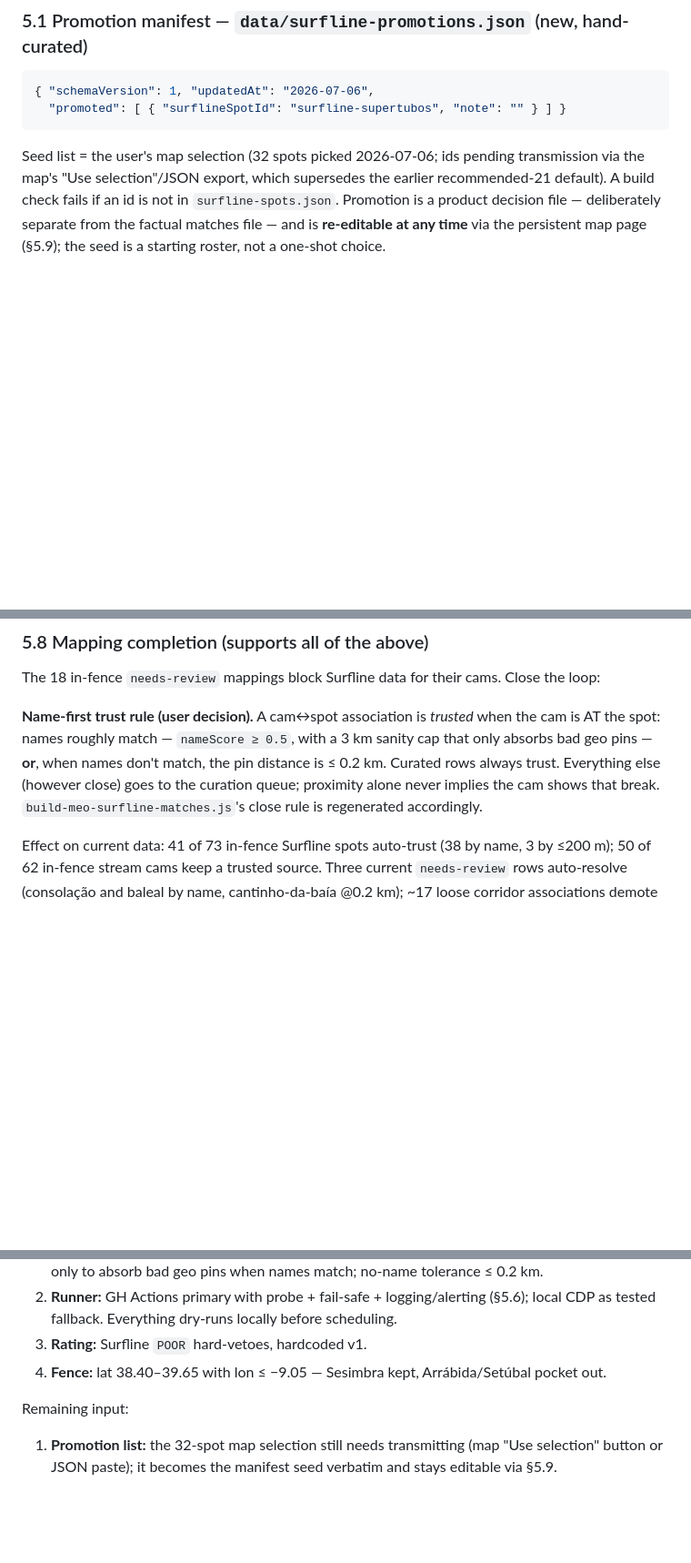
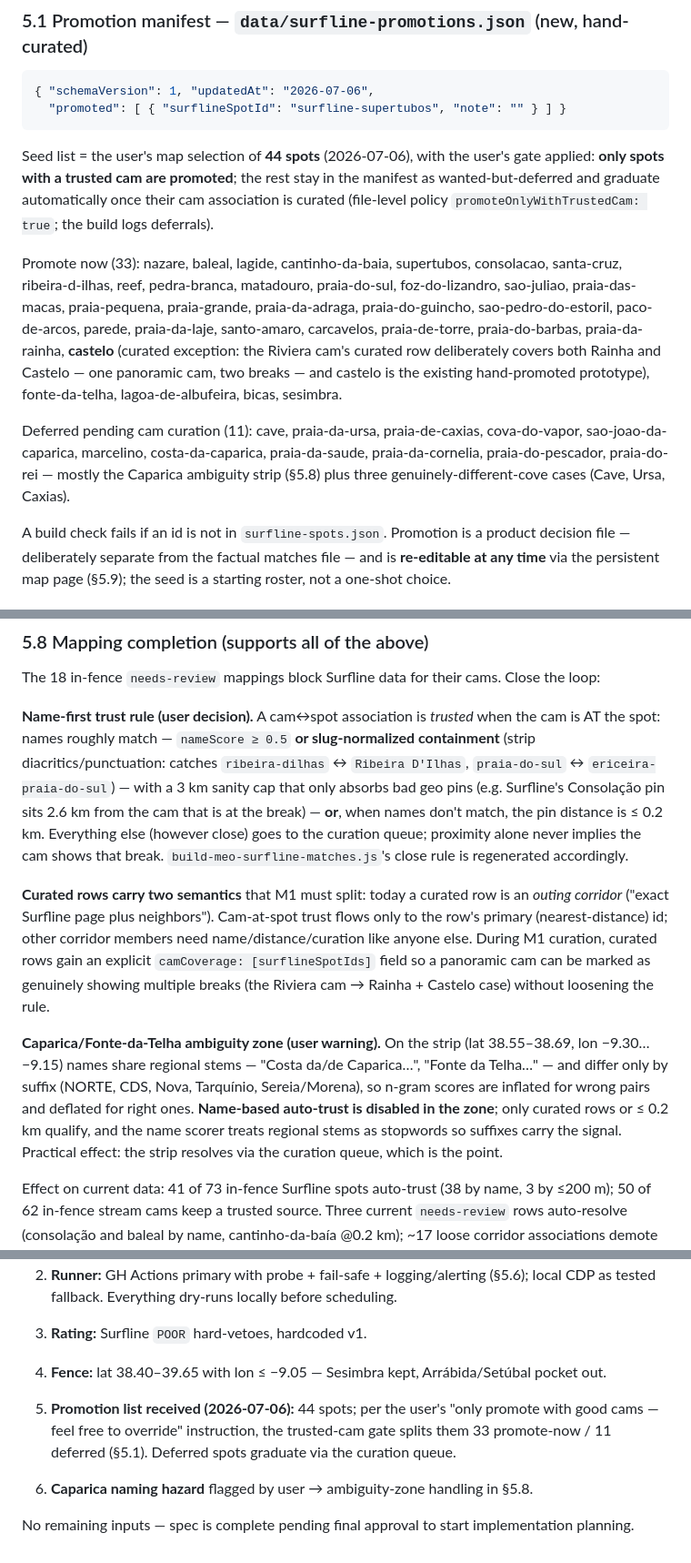
Before and after one commit to kuangc/surfcams-portugal, a Markdown page: docs/surfline-promotion-design.md, 3 parts joined by grey strips. Shown at 91% size. Drawn GitHub-style; blank space fills up the shorter version.

Commit message:
docs: seed promotion manifest from 44-spot selection with trusted-cam gate
33 promote now / 11 deferred pending cam curation. Adds curated-row
camCoverage semantics, slug-normalized name matching, and the Caparica
ambiguity-zone rule (regional-stem stopwords, no name auto-trust).

Co-Authored-By: Claude Fable 5 <noreply@anthropic.com>

````diff
--- a/docs/surfline-promotion-design.md
+++ b/docs/surfline-promotion-design.md
@@ -116,9 +115,25 @@ free, no key) rather than Surfline.
   "promoted": [ { "surflineSpotId": "surfline-supertubos", "note": "" } ] }
 ```
 
-Seed list = the user's map selection (32 spots picked 2026-07-06; ids pending transmission via the
-map's "Use selection"/JSON export, which supersedes the earlier recommended-21 default). A build
-check fails if an id is not in `surfline-spots.json`. Promotion is a product decision file —
+Seed list = the user's map selection of **44 spots** (2026-07-06), with the user's gate applied:
+**only spots with a trusted cam are promoted**; the rest stay in the manifest as wanted-but-deferred
+and graduate automatically once their cam association is curated (file-level policy
+`promoteOnlyWithTrustedCam: true`; the build logs deferrals).
+
+Promote now (33): nazare, baleal, lagide, cantinho-da-baia, supertubos, consolacao, santa-cruz,
+ribeira-d-ilhas, reef, pedra-branca, matadouro, praia-do-sul, foz-do-lizandro, sao-juliao,
+praia-das-macas, praia-pequena, praia-grande, praia-da-adraga, praia-do-guincho,
+sao-pedro-do-estoril, paco-de-arcos, parede, praia-da-laje, santo-amaro, carcavelos, praia-de-torre,
+praia-do-barbas, praia-da-rainha, **castelo** (curated exception: the Riviera cam's curated row
+deliberately covers both Rainha and Castelo — one panoramic cam, two breaks — and castelo is the
+existing hand-promoted prototype), fonte-da-telha, lagoa-de-albufeira, bicas, sesimbra.
+
+Deferred pending cam curation (11): cave, praia-da-ursa, praia-de-caxias, cova-do-vapor,
+sao-joao-da-caparica, marcelino, costa-da-caparica, praia-da-saude, praia-da-cornelia,
+praia-do-pescador, praia-do-rei — mostly the Caparica ambiguity strip (§5.8) plus three
+genuinely-different-cove cases (Cave, Ursa, Caxias).
+
+A build check fails if an id is not in `surfline-spots.json`. Promotion is a product decision file —
 deliberately separate from the factual matches file — and is **re-editable at any time** via the
 persistent map page (§5.9); the seed is a starting roster, not a one-shot choice.
 
@@ -239,10 +254,27 @@ existing drive-distance sort, then Surfline rating desc. Limit stays `MONITOR_CA
 The 18 in-fence `needs-review` mappings block Surfline data for their cams. Close the loop:
 
 **Name-first trust rule (user decision).** A cam↔spot association is *trusted* when the cam is AT
-the spot: names roughly match — `nameScore ≥ 0.5`, with a 3 km sanity cap that only absorbs bad geo
-pins — **or**, when names don't match, the pin distance is ≤ 0.2 km. Curated rows always trust.
-Everything else (however close) goes to the curation queue; proximity alone never implies the cam
-shows that break. `build-meo-surfline-matches.js`'s close rule is regenerated accordingly.
+the spot: names roughly match — `nameScore ≥ 0.5` **or slug-normalized containment** (strip
+diacritics/punctuation: catches `ribeira-dilhas` ↔ `Ribeira D'Ilhas`, `praia-do-sul` ↔
+`ericeira-praia-do-sul`) — with a 3 km sanity cap that only absorbs bad geo pins (e.g. Surfline's
+Consolação pin sits 2.6 km from the cam that is at the break) — **or**, when names don't match, the
+pin distance is ≤ 0.2 km. Everything else (however close) goes to the curation queue; proximity
+alone never implies the cam shows that break. `build-meo-surfline-matches.js`'s close rule is
+regenerated accordingly.
+
+**Curated rows carry two semantics** that M1 must split: today a curated row is an *outing corridor*
+("exact Surfline page plus neighbors"). Cam-at-spot trust flows only to the row's primary
+(nearest-distance) id; other corridor members need name/distance/curation like anyone else. During
+M1 curation, curated rows gain an explicit `camCoverage: [surflineSpotIds]` field so a panoramic cam
+can be marked as genuinely showing multiple breaks (the Riviera cam → Rainha + Castelo case) without
+loosening the rule.
+
+**Caparica/Fonte-da-Telha ambiguity zone (user warning).** On the strip (lat 38.55–38.69,
+lon −9.30…−9.15) names share regional stems — "Costa da/de Caparica…", "Fonte da Telha…" — and
+differ only by suffix (NORTE, CDS, Nova, Tarquínio, Sereia/Morena), so n-gram scores are inflated
+for wrong pairs and deflated for right ones. **Name-based auto-trust is disabled in the zone**; only
+curated rows or ≤ 0.2 km qualify, and the name scorer treats regional stems as stopwords so suffixes
+carry the signal. Practical effect: the strip resolves via the curation queue, which is the point.
 
 Effect on current data: 41 of 73 in-fence Surfline spots auto-trust (38 by name, 3 by ≤200 m);
 50 of 62 in-fence stream cams keep a trusted source. Three current `needs-review` rows auto-resolve
@@ -318,7 +350,9 @@ Resolved by user review:
 3. **Rating:** Surfline `POOR` hard-vetoes, hardcoded v1.
 4. **Fence:** lat 38.40–39.65 with lon ≤ −9.05 — Sesimbra kept, Arrábida/Setúbal pocket out.
 
-Remaining input:
+5. **Promotion list received (2026-07-06):** 44 spots; per the user's "only promote with good cams —
+   feel free to override" instruction, the trusted-cam gate splits them 33 promote-now / 11 deferred
+   (§5.1). Deferred spots graduate via the curation queue.
+6. **Caparica naming hazard** flagged by user → ambiguity-zone handling in §5.8.
 
-1. **Promotion list:** the 32-spot map selection still needs transmitting (map "Use selection"
-   button or JSON paste); it becomes the manifest seed verbatim and stays editable via §5.9.
+No remaining inputs — spec is complete pending final approval to start implementation planning.
````
Also changed, not shown: other parts of docs/surfline-promotion-design.md (+2 -3 lines).
